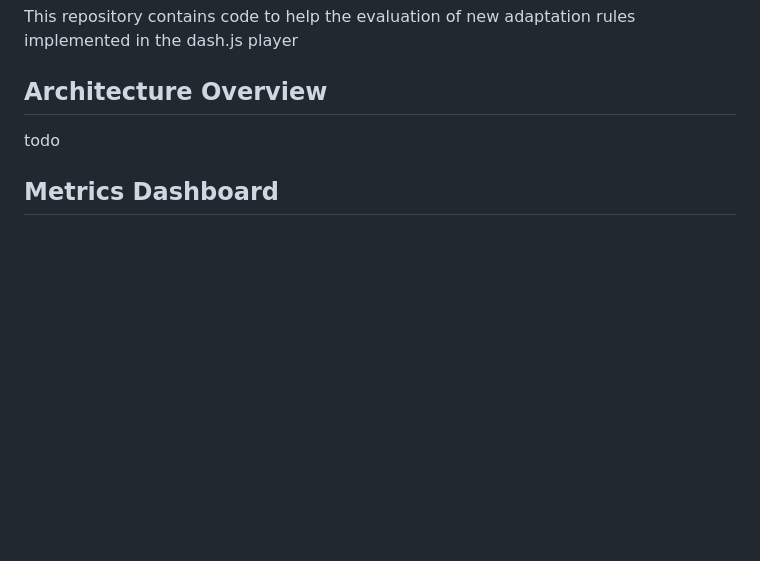
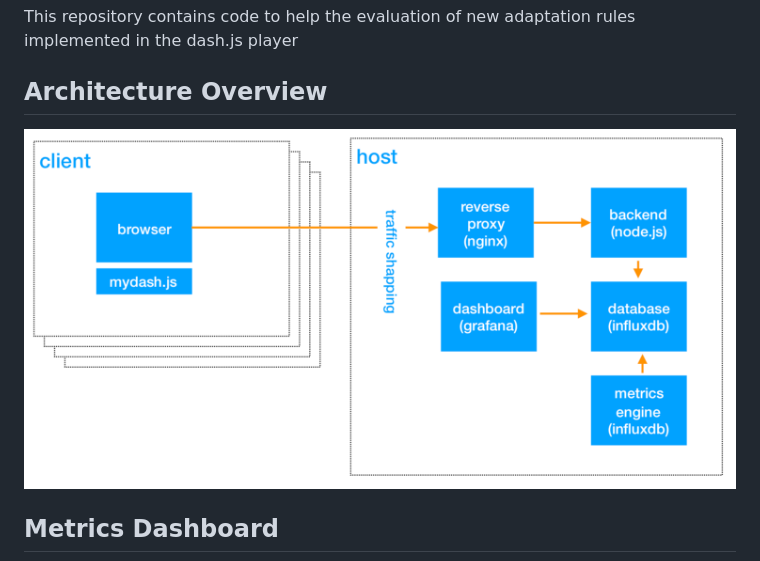
Before and after one commit to placerda/mydash.js, a Markdown page: ReadMe.md, the part around the change. Drawn GitHub-style; pictures changed too: docs/architecture.png (added); blank space fills up the shorter version.

Commit message:
documentation

```diff
--- a/ReadMe.md
+++ b/ReadMe.md
@@ -4,7 +4,7 @@ This repository contains code to help the evaluation of new adaptation rules imp
 
 ## Architecture Overview
 
-todo
+![Architecture Overview](docs/architecture.png?raw=true "Architecture Overview")
 
 ## Metrics Dashboard
 
```
